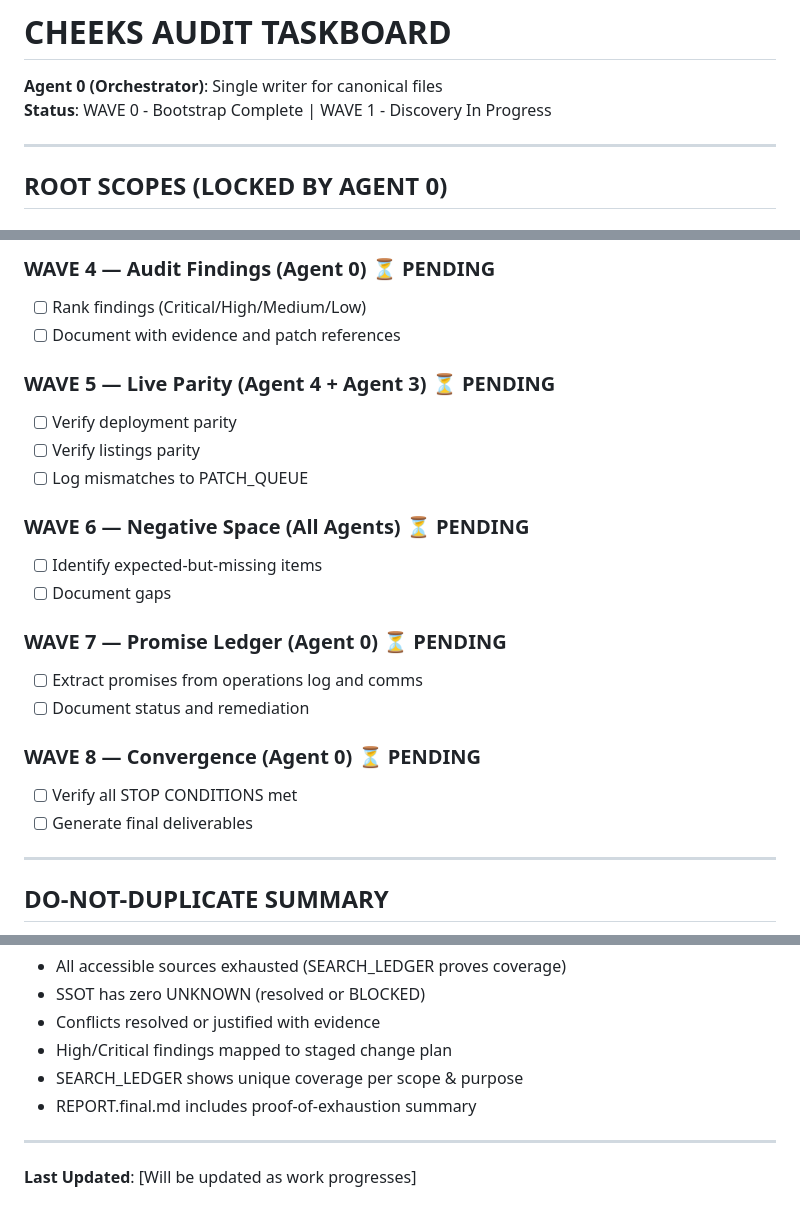
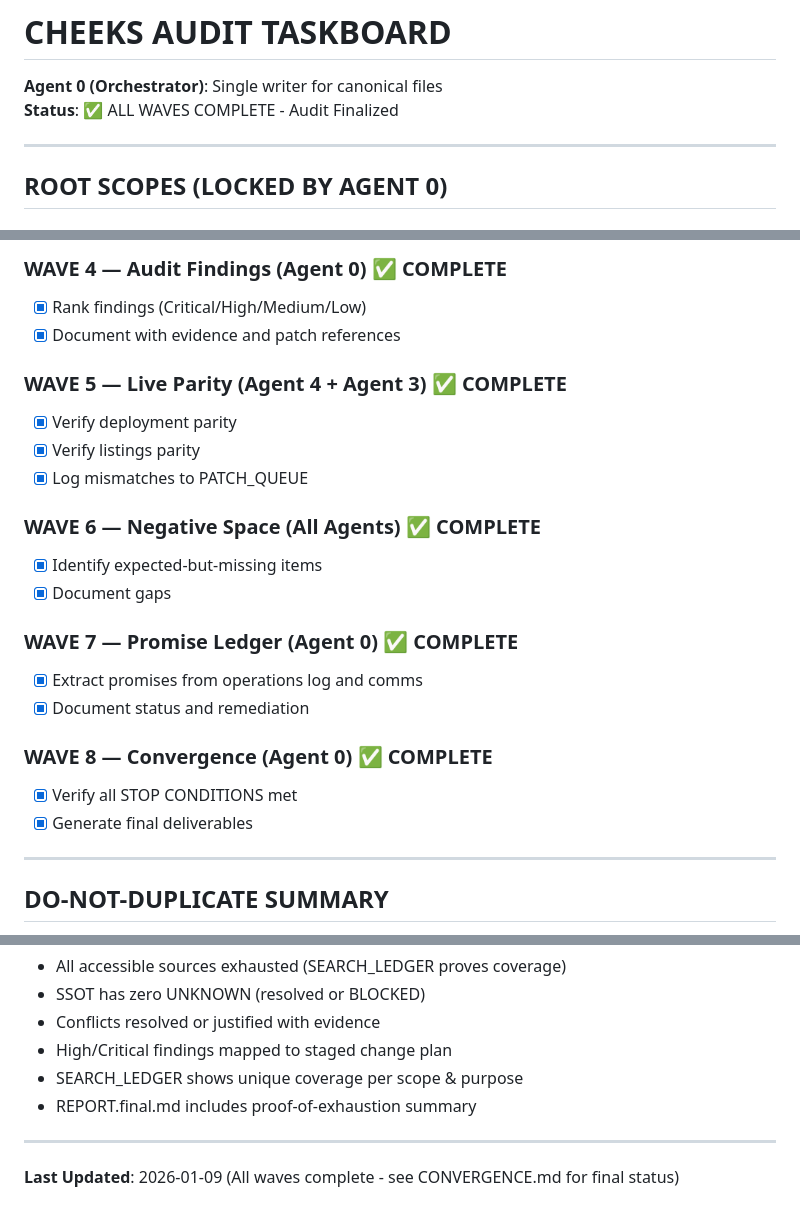
Before and after one commit to toodeceptive/cheeks-vercel-fixed, a Markdown page: pp_cheeks/TASKBOARD.md, 3 parts joined by grey strips. GitHub-like rendering.

```diff
--- a/pp_cheeks/TASKBOARD.md
+++ b/pp_cheeks/TASKBOARD.md
@@ -1,7 +1,7 @@
 # CHEEKS AUDIT TASKBOARD
 
 **Agent 0 (Orchestrator)**: Single writer for canonical files
-**Status**: WAVE 0 - Bootstrap Complete | WAVE 1 - Discovery In Progress
+**Status**: ✅ ALL WAVES COMPLETE - Audit Finalized
 
 ---
 
@@ -116,24 +116,24 @@
 
-### WAVE 4 — Audit Findings (Agent 0) ⏳ PENDING
-- [ ] Rank findings (Critical/High/Medium/Low)
-- [ ] Document with evidence and patch references
+### WAVE 4 — Audit Findings (Agent 0) ✅ COMPLETE
+- [x] Rank findings (Critical/High/Medium/Low)
+- [x] Document with evidence and patch references
 
-### WAVE 5 — Live Parity (Agent 4 + Agent 3) ⏳ PENDING
-- [ ] Verify deployment parity
-- [ ] Verify listings parity
-- [ ] Log mismatches to PATCH_QUEUE
+### WAVE 5 — Live Parity (Agent 4 + Agent 3) ✅ COMPLETE
+- [x] Verify deployment parity
+- [x] Verify listings parity
+- [x] Log mismatches to PATCH_QUEUE
 
-### WAVE 6 — Negative Space (All Agents) ⏳ PENDING
-- [ ] Identify expected-but-missing items
-- [ ] Document gaps
+### WAVE 6 — Negative Space (All Agents) ✅ COMPLETE
+- [x] Identify expected-but-missing items
+- [x] Document gaps
 
-### WAVE 7 — Promise Ledger (Agent 0) ⏳ PENDING
-- [ ] Extract promises from operations log and comms
-- [ ] Document status and remediation
+### WAVE 7 — Promise Ledger (Agent 0) ✅ COMPLETE
+- [x] Extract promises from operations log and comms
+- [x] Document status and remediation
 
-### WAVE 8 — Convergence (Agent 0) ⏳ PENDING
-- [ ] Verify all STOP CONDITIONS met
-- [ ] Generate final deliverables
+### WAVE 8 — Convergence (Agent 0) ✅ COMPLETE
+- [x] Verify all STOP CONDITIONS met
+- [x] Generate final deliverables
 
 ---
 
@@ -170,4 +170,4 @@
 
 ---
 
-**Last Updated**: [Will be updated as work progresses]
+**Last Updated**: 2026-01-09 (All waves complete - see CONVERGENCE.md for final status)
```
Also changed, not shown: other parts of pp_cheeks/TASKBOARD.md (+41 -41 lines), pp_cheeks/AUDIT_FINDINGS.md (+1 -1 lines).
